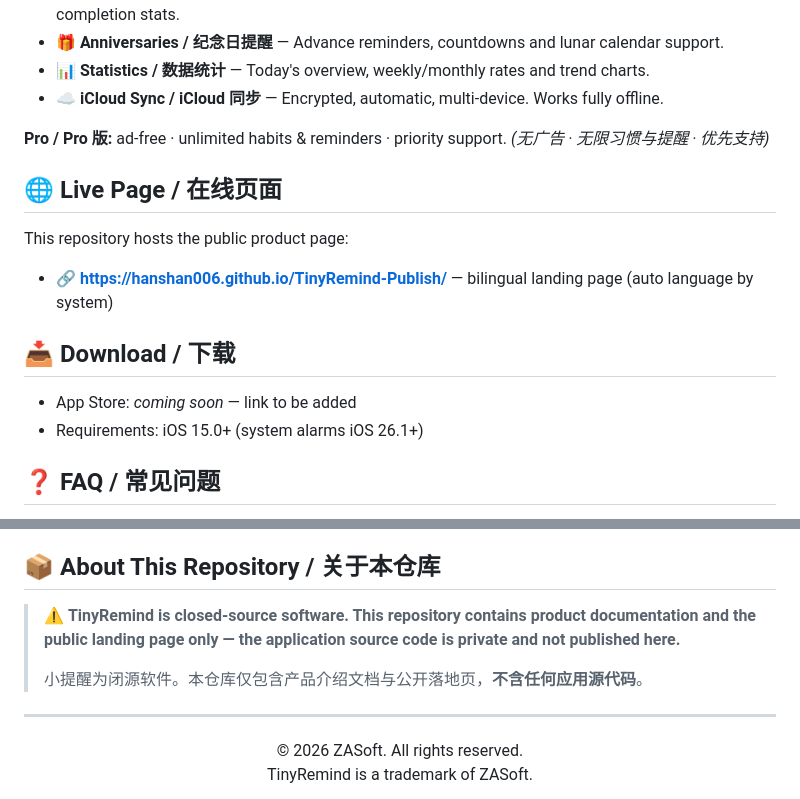
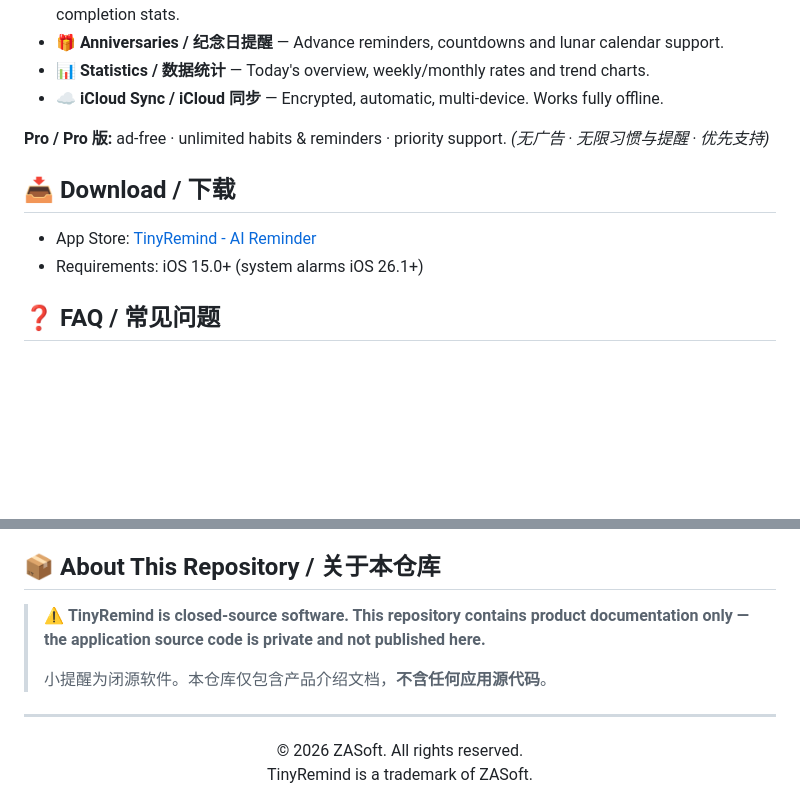
Before and after one commit to HanShan006/TinyRemind-Publish, a Markdown page: README.md, 2 parts joined by grey strips. Rendered like a GitHub page; blank space fills up the shorter version.

```diff
--- a/README.md
+++ b/README.md
@@ -35,15 +35,9 @@
 **Pro / Pro 版:** ad-free · unlimited habits & reminders · priority support.
 *(无广告 · 无限习惯与提醒 · 优先支持)*
 
-## 🌐 Live Page / 在线页面
-
-This repository hosts the public product page:
-
-- 🔗 **https://hanshan006.github.io/TinyRemind-Publish/** — bilingual landing page (auto language by system)
-
 ## 📥 Download / 下载
 
-- App Store: *coming soon* — link to be added
+- App Store: [TinyRemind - AI Reminder](https://apps.apple.com/cn/app/tinyremind-ai-reminder/id6757321314?l=en-GB)
 - Requirements: iOS 15.0+ (system alarms iOS 26.1+)
 
 ## ❓ FAQ / 常见问题
@@ -68,9 +62,9 @@ All reminder, habit, goal, medication and anniversary data is stored **locally o
 
 ## 📦 About This Repository / 关于本仓库
 
-> ⚠️ **TinyRemind is closed-source software. This repository contains product documentation and the public landing page only — the application source code is private and not published here.**
+> ⚠️ **TinyRemind is closed-source software. This repository contains product documentation only — the application source code is private and not published here.**
 >
-> 小提醒为闭源软件。本仓库仅包含产品介绍文档与公开落地页，**不含任何应用源代码**。
+> 小提醒为闭源软件。本仓库仅包含产品介绍文档，**不含任何应用源代码**。
 
 ---
 
```
